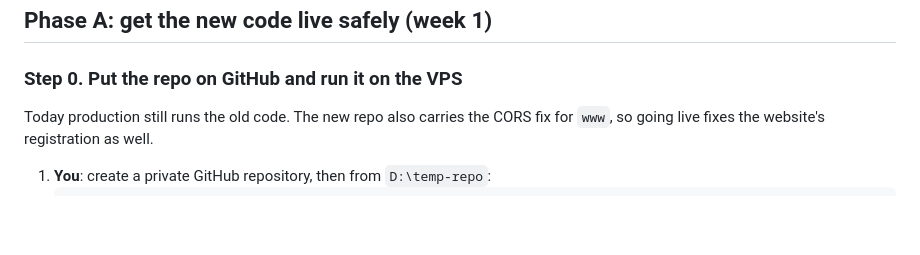
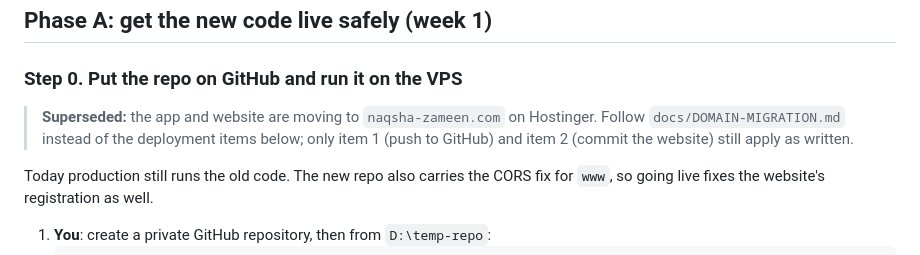
Before and after one commit to mallhintdr/naqsha-zameen-platform, a Markdown page: docs/NEXT-STEPS.md, the part around the change. Drawn GitHub-style; blank space fills up the shorter version.

```diff
--- a/docs/NEXT-STEPS.md
+++ b/docs/NEXT-STEPS.md
@@ -16,6 +16,9 @@ This turns `docs/REVIEW.md` into an ordered checklist. Each step says what chang
 ## Phase A: get the new code live safely (week 1)
 
 ### Step 0. Put the repo on GitHub and run it on the VPS
+
+> **Superseded:** the app and website are moving to `naqsha-zameen.com` on Hostinger. Follow `docs/DOMAIN-MIGRATION.md` instead of the deployment items below; only item 1 (push to GitHub) and item 2 (commit the website) still apply as written.
+
 Today production still runs the old code. The new repo also carries the CORS fix for `www`, so going live fixes the website's registration as well.
 
 1. **You**: create a private GitHub repository, then from `D:\temp-repo`:
```
Also changed, not shown: docs/DOMAIN-MIGRATION.md (added, +235 -0 lines).
